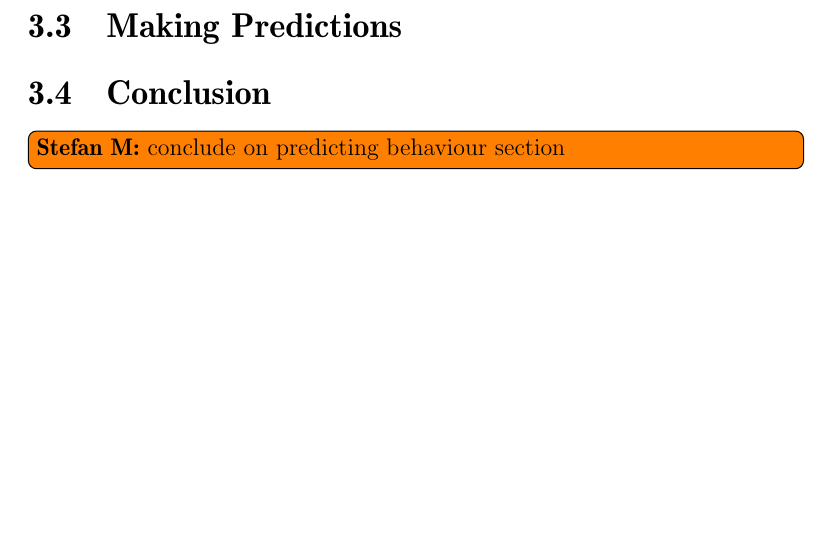
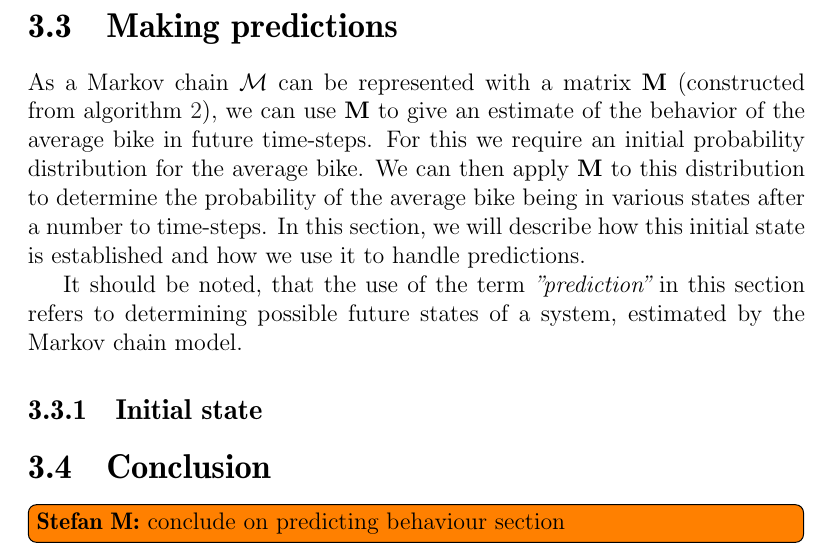
Before and after one commit to sw701e14/report, a LaTeX thesis (main.tex, which reads content/markov_predict.tex): part of page 35 of 63, cut so that both start at the same text, the shorter picture padded with empty space. Compiled offline with pdfLaTeX; a LaTeX package or settings file that is missing is left out.

Commit message:
Completed the introduction to predictions.

```diff
--- a/content/markov_predict.tex
+++ b/content/markov_predict.tex
@@ -1 +1,9 @@
-\section{Making Predictions}
+\section{Making predictions}
+As a Markov chain $\mathcal{M}$ can be represented with a matrix $\mathbf{M}$ (constructed from \cref{algo:markov}), we can use $\mathbf{M}$ to give an estimate of the behavior of the average bike in future time-steps.
+For this we require an initial probability distribution for the average bike.
+We can then apply $\mathbf{M}$ to this distribution to determine the probability of the average bike being in various states after a number to time-steps.
+In this section, we will describe how this initial state is established and how we use it to handle predictions.
+
+It should be noted, that the use of the term \textit{''prediction''} in this section refers to determining possible future states of a system, estimated by the Markov chain model.
+
+\subsection{Initial state}
```
